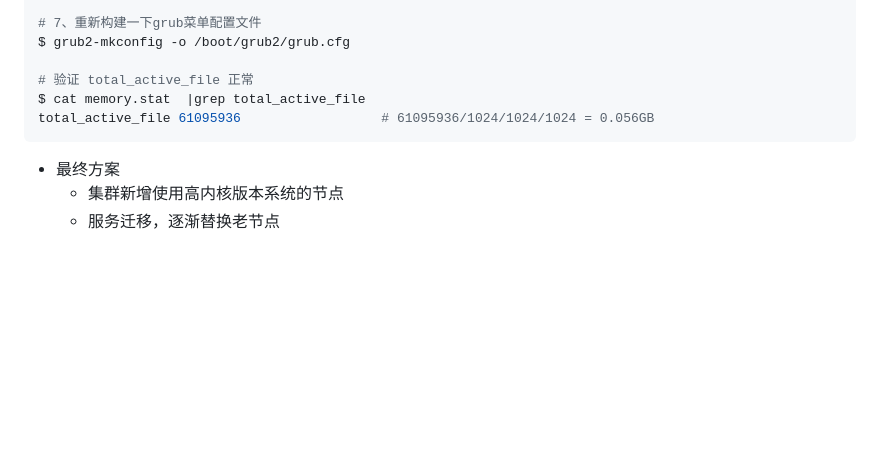
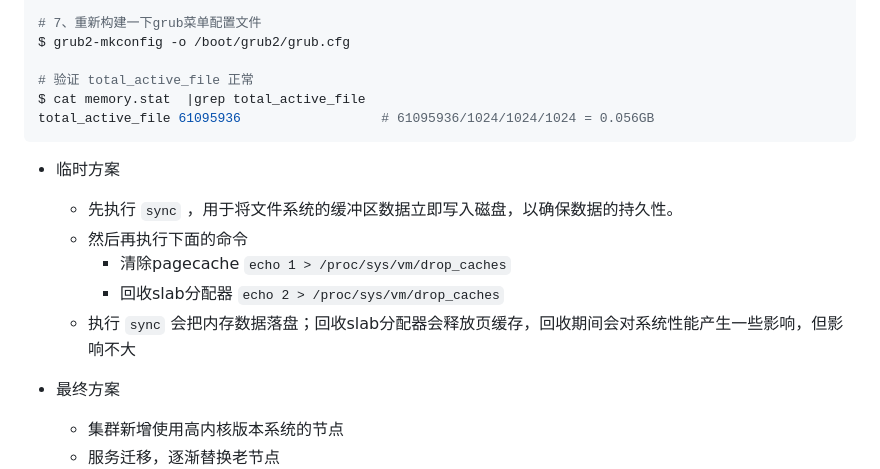
Before and after one commit to ahwhy/myCfgLib, a Markdown page: linux/Linux内存分析与观测.md, the part around the change. Drawn GitHub-style; blank space fills up the shorter version.

Commit message:
update linux mem doc

````diff
--- a/linux/Linux内存分析与观测.md
+++ b/linux/Linux内存分析与观测.md
@@ -788,6 +788,13 @@ $ cat memory.stat  |grep total_active_file
 total_active_file 61095936                  # 61095936/1024/1024/1024 = 0.056GB
 ```
 
+- 临时方案
+  - 先执行 `sync` ，用于将文件系统的缓冲区数据立即写入磁盘，以确保数据的持久性。
+  - 然后再执行下面的命令
+    - 清除pagecache `echo 1 > /proc/sys/vm/drop_caches`
+    - 回收slab分配器 `echo 2 > /proc/sys/vm/drop_caches`
+  - 执行 `sync` 会把内存数据落盘；回收slab分配器会释放页缓存，回收期间会对系统性能产生一些影响，但影响不大
+
 - 最终方案
   - 集群新增使用高内核版本系统的节点
   - 服务迁移，逐渐替换老节点
````
